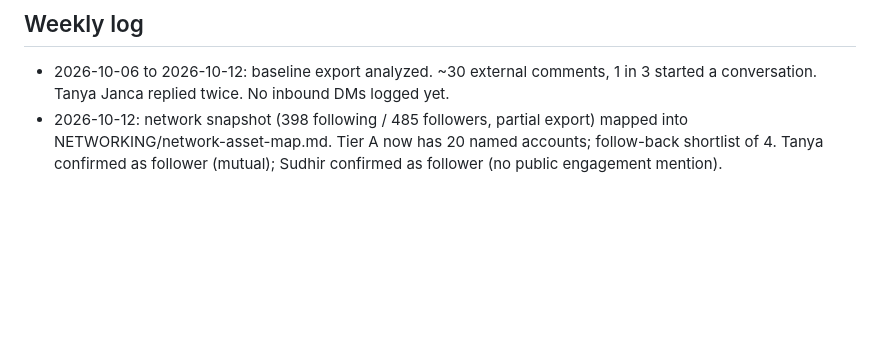
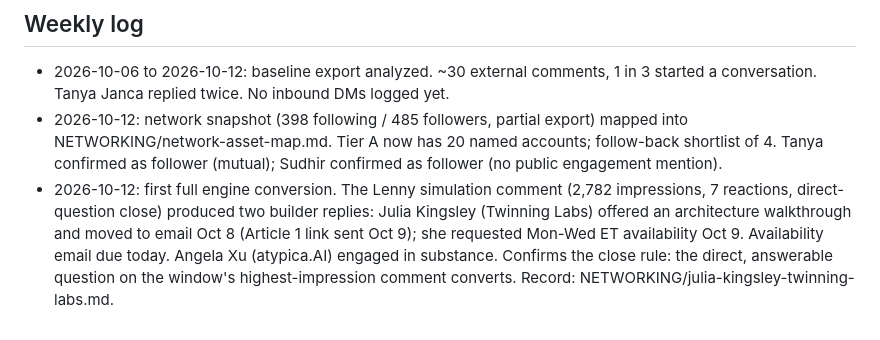
Before and after one commit to Teamthy/linkedin_emphire, a Markdown page: linkedin_emphire/STRATEGY/2026-10-12_comment-engine_playbook.md, the part around the change. GitHub-like rendering; blank space fills up the shorter version.

```diff
--- a/linkedin_emphire/STRATEGY/2026-10-12_comment-engine_playbook.md
+++ b/linkedin_emphire/STRATEGY/2026-10-12_comment-engine_playbook.md
@@ -89,3 +89,4 @@ KPI ranking: conversations started, then inbound DMs, then impressions. Impressi
 
 - 2026-10-06 to 2026-10-12: baseline export analyzed. ~30 external comments, 1 in 3 started a conversation. Tanya Janca replied twice. No inbound DMs logged yet.
 - 2026-10-12: network snapshot (398 following / 485 followers, partial export) mapped into NETWORKING/network-asset-map.md. Tier A now has 20 named accounts; follow-back shortlist of 4. Tanya confirmed as follower (mutual); Sudhir confirmed as follower (no public engagement mention).
+- 2026-10-12: first full engine conversion. The Lenny simulation comment (2,782 impressions, 7 reactions, direct-question close) produced two builder replies: Julia Kingsley (Twinning Labs) offered an architecture walkthrough and moved to email Oct 8 (Article 1 link sent Oct 9); she requested Mon-Wed ET availability Oct 9. Availability email due today. Angela Xu (atypica.AI) engaged in substance. Confirms the close rule: the direct, answerable question on the window's highest-impression comment converts. Record: NETWORKING/julia-kingsley-twinning-labs.md.
```
Also changed, not shown: linkedin_emphire/NETWORKING/julia-kingsley-twinning-labs.md (added, +77 -0 lines), linkedin_emphire/NETWORKING/network-asset-map.md (+2 -1 lines).
